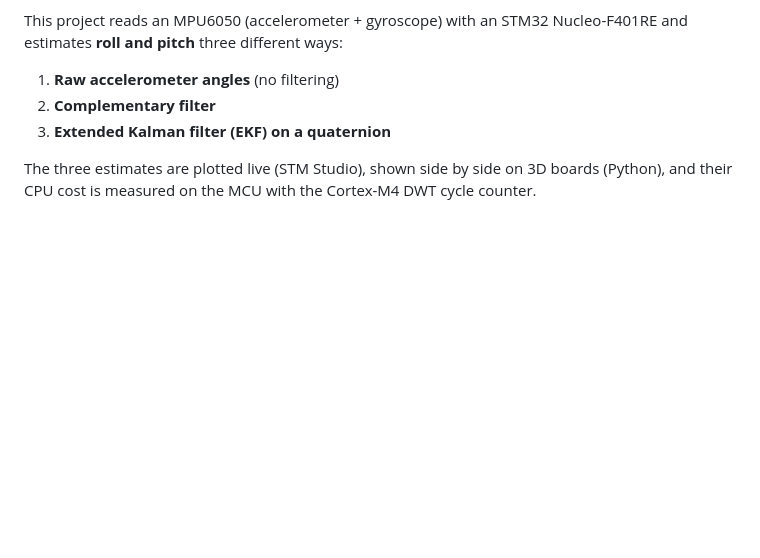
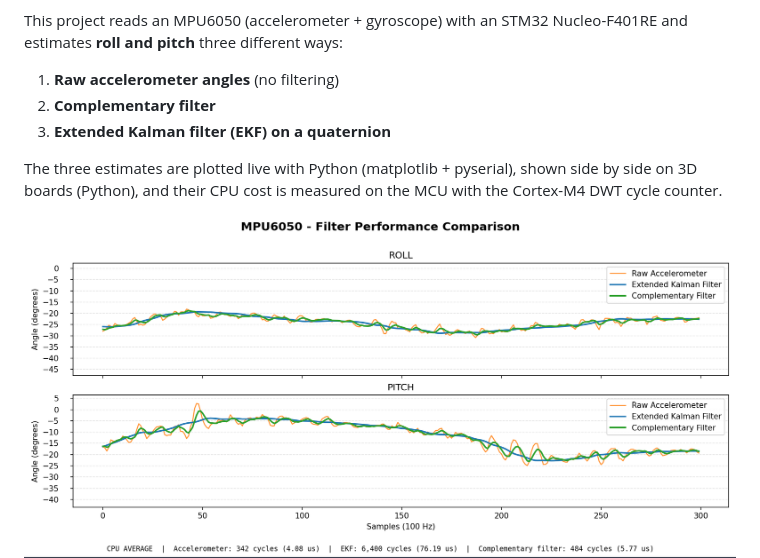
Before and after one commit to Rayen877/mpu6050_Kalman_filter_STM32, a Markdown page: README.md, the part around the change. GitHub-like rendering; pictures changed too: docs/kalman_5.png (added); blank space fills up the shorter version.

Commit message:
add screenshot

```diff
--- a/README.md
+++ b/README.md
@@ -8,10 +8,10 @@ This project reads an MPU6050 (accelerometer + gyroscope) with an STM32 Nucleo-F
 2. **Complementary filter**
 3. **Extended Kalman filter (EKF) on a quaternion**
 
-The three estimates are plotted live (STM Studio), shown side by side on 3D boards (Python), and their CPU cost is measured on the MCU with the Cortex-M4 DWT cycle counter.
+The three estimates are plotted live with Python (matplotlib + pyserial), shown side by side on 3D boards (Python), and their CPU cost is measured on the MCU with the Cortex-M4 DWT cycle counter.
 
 
-<!-- ![Live curves in STM Studio](docs/stm_studio_roll.png)-->
+![Live curves plotted with Python (matplotlib)](docs/kalman_5.png)
 ![3D comparison](docs/33.png)
 
 
```
